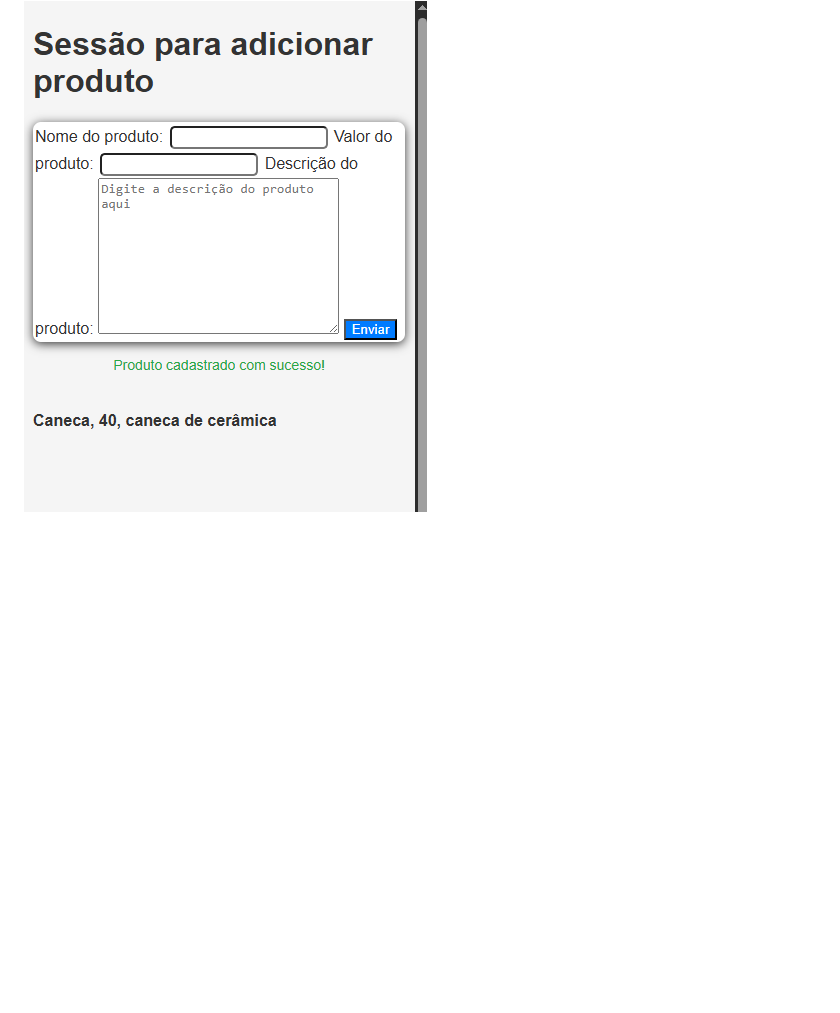
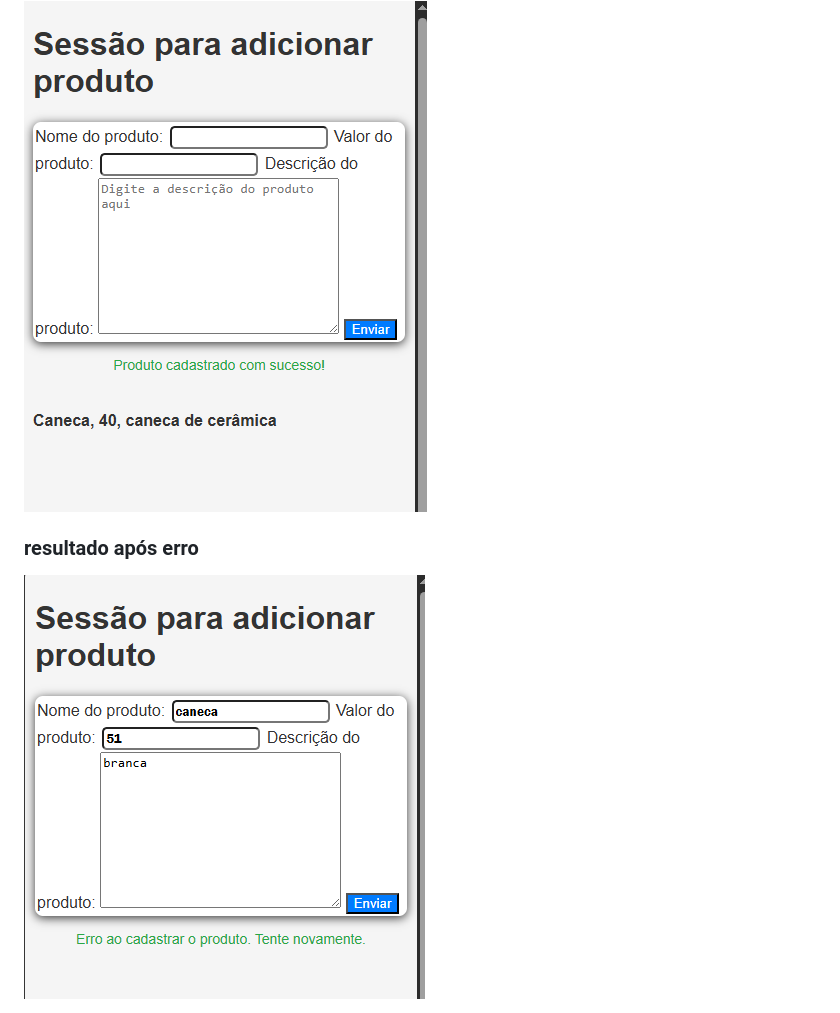
Before and after one commit to AndreFviana/cultura_geek, a Markdown page: README.md, the part around the change. GitHub-like rendering; pictures changed too: api-css3.png (added); blank space fills up the shorter version.

```diff
--- a/README.md
+++ b/README.md
@@ -7,3 +7,6 @@
 
 ### resultado após cadastrar o produto com sucesso
 <img src="./api-css2.png" alt="print da pagina">
+
+### resultado após erro
+<img src="./api-css3.png" alt="print da pagina">
```
Also changed, not shown: 1 other file.
